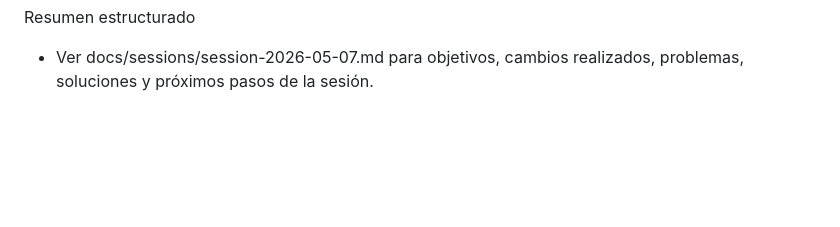
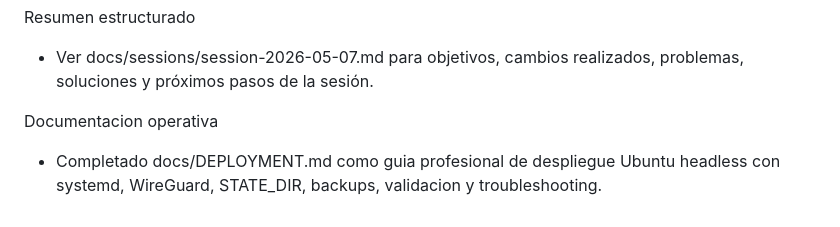
Before and after one commit to pedrogariglio/whatsapp-scheduler, a Markdown page: docs/SESSION_LOG.md, the part around the change. GitHub-like rendering; blank space fills up the shorter version.

Commit message:
docs: add Ubuntu deployment guide

```diff
--- a/docs/SESSION_LOG.md
+++ b/docs/SESSION_LOG.md
@@ -178,3 +178,7 @@
   Resumen estructurado
 
   - Ver docs/sessions/session-2026-05-07.md para objetivos, cambios realizados, problemas, soluciones y próximos pasos de la sesión.
+
+  Documentacion operativa
+
+  - Completado docs/DEPLOYMENT.md como guia profesional de despliegue Ubuntu headless con systemd, WireGuard, STATE_DIR, backups, validacion y troubleshooting.
```
Also changed, not shown: docs/DEPLOYMENT.md (added, +491 -0 lines).
